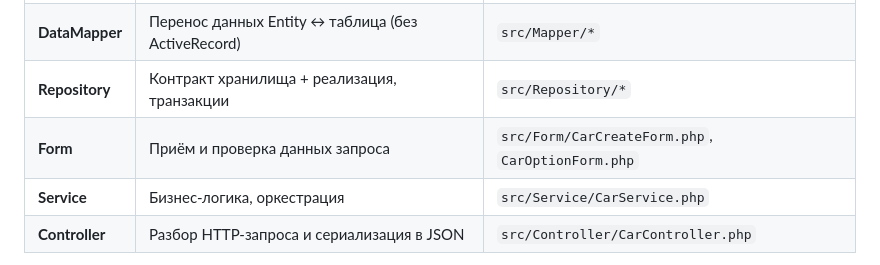
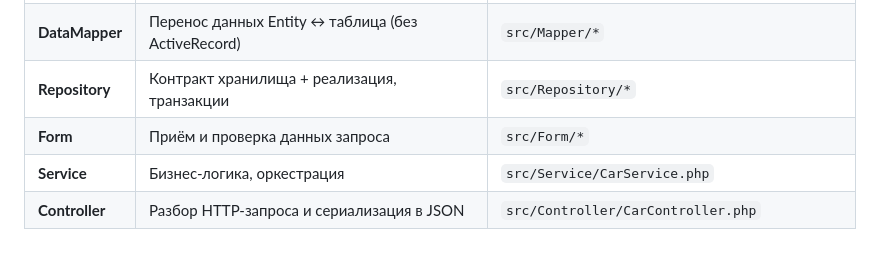
Before and after one commit to MIKEk8/car-ads-api, a Markdown page: README.md, the part around the change. GitHub-like rendering.

Commit message:
point the Form row at the whole directory, like its neighbours
Co-Authored-By: Claude <noreply@anthropic.com>

```diff
--- a/README.md
+++ b/README.md
@@ -20,7 +20,7 @@ HTTP  →  Controller  →  Form  →  Service  →  Repository (interface)  →
 | **Entity** | Чистые доменные объекты (POPO) | `src/Entity/Car.php`, `src/Entity/CarOption.php` |
 | **DataMapper** | Перенос данных Entity ↔ таблица (без ActiveRecord) | `src/Mapper/*` |
 | **Repository** | Контракт хранилища + реализация, транзакции | `src/Repository/*` |
-| **Form** | Приём и проверка данных запроса | `src/Form/CarCreateForm.php`, `CarOptionForm.php` |
+| **Form** | Приём и проверка данных запроса | `src/Form/*` |
 | **Service** | Бизнес-логика, оркестрация | `src/Service/CarService.php` |
 | **Controller** | Разбор HTTP-запроса и сериализация в JSON | `src/Controller/CarController.php` |
 
```
